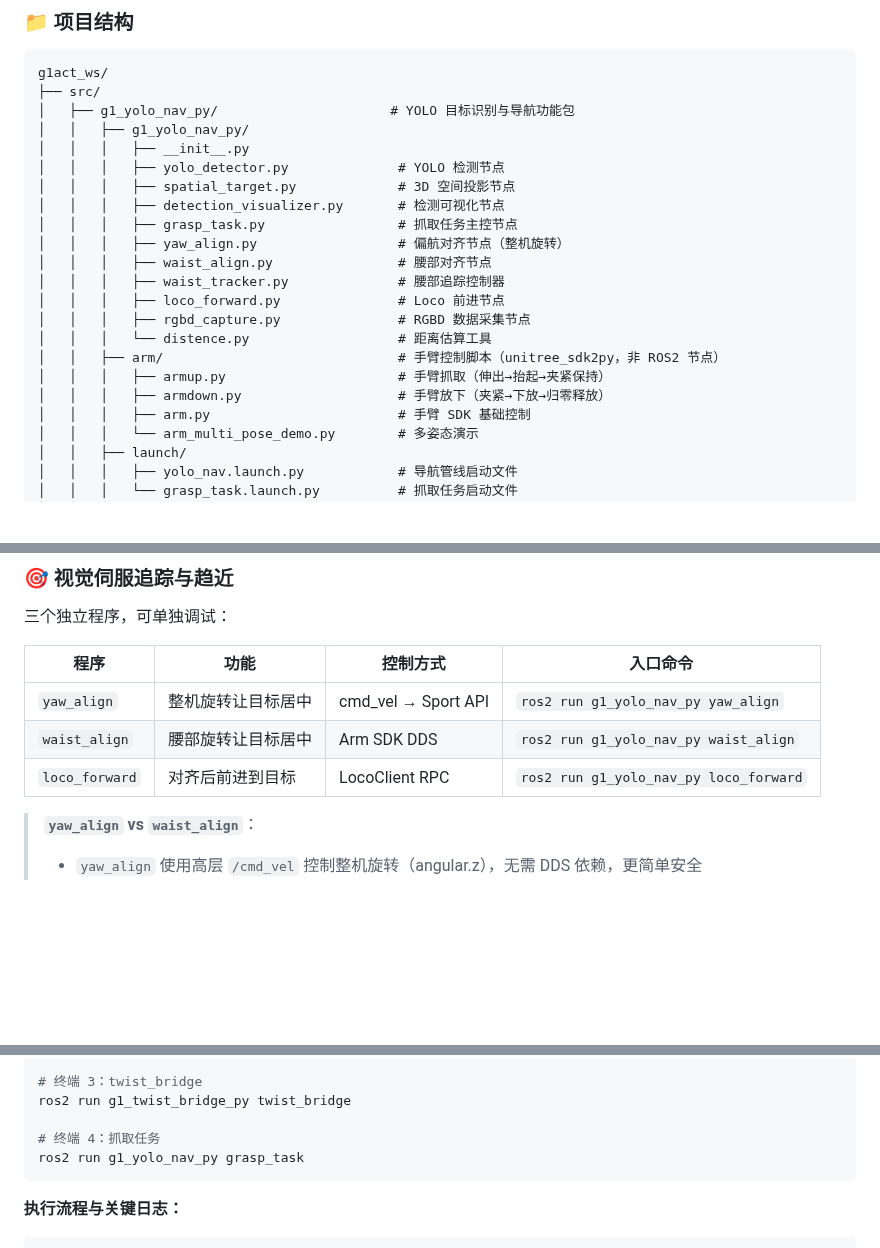
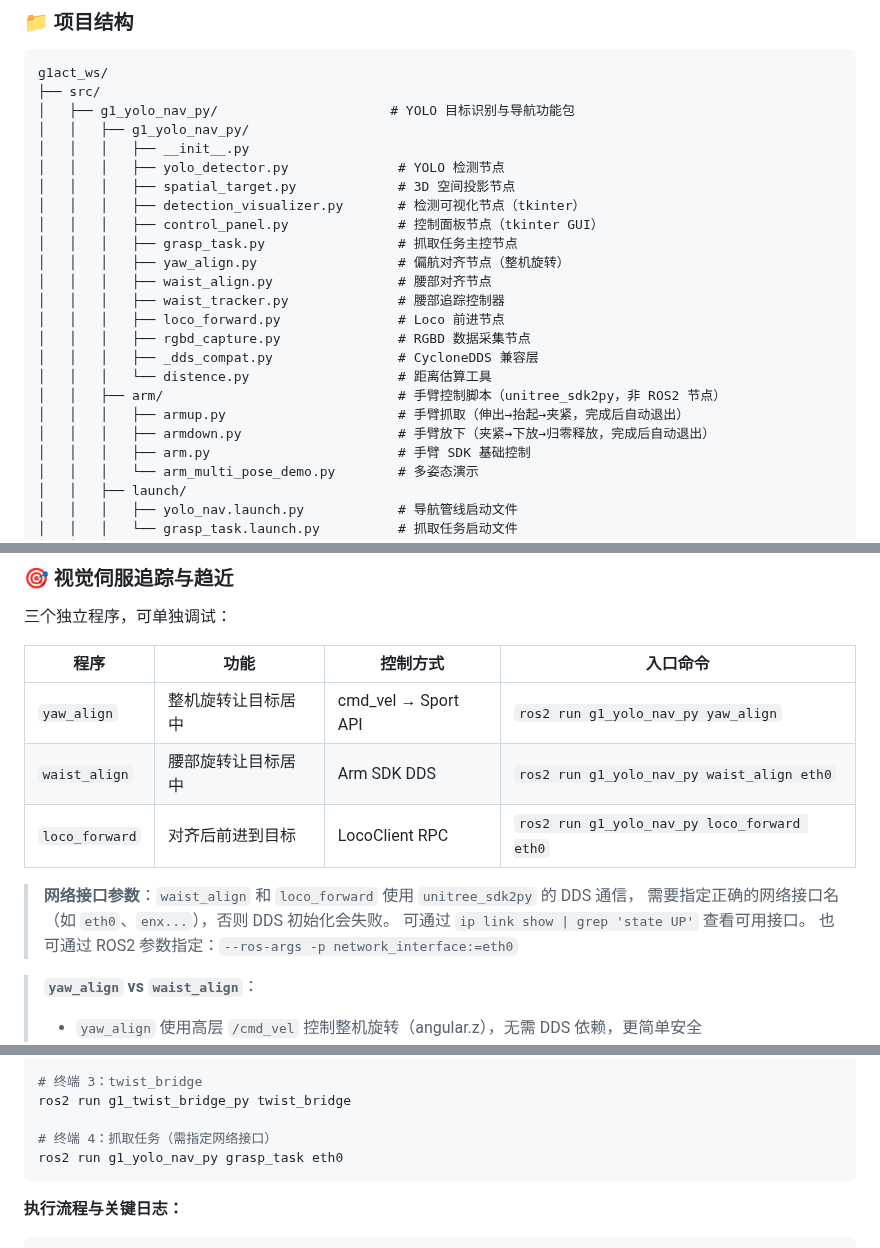
Before and after one commit to HunLi-X/manact_ws, a Markdown page: README.md, 3 parts joined by grey strips. Drawn GitHub-style; blank space fills up the shorter version.

````diff
--- a/README.md
+++ b/README.md
@@ -41,17 +41,19 @@ g1act_ws/
 │   │   │   ├── __init__.py
 │   │   │   ├── yolo_detector.py              # YOLO 检测节点
 │   │   │   ├── spatial_target.py             # 3D 空间投影节点
-│   │   │   ├── detection_visualizer.py       # 检测可视化节点
+│   │   │   ├── detection_visualizer.py       # 检测可视化节点（tkinter）
+│   │   │   ├── control_panel.py              # 控制面板节点（tkinter GUI）
 │   │   │   ├── grasp_task.py                 # 抓取任务主控节点
 │   │   │   ├── yaw_align.py                  # 偏航对齐节点（整机旋转）
 │   │   │   ├── waist_align.py                # 腰部对齐节点
 │   │   │   ├── waist_tracker.py              # 腰部追踪控制器
 │   │   │   ├── loco_forward.py               # Loco 前进节点
 │   │   │   ├── rgbd_capture.py               # RGBD 数据采集节点
+│   │   │   ├── _dds_compat.py                # CycloneDDS 兼容层
 │   │   │   └── distence.py                   # 距离估算工具
 │   │   ├── arm/                              # 手臂控制脚本（unitree_sdk2py，非 ROS2 节点）
-│   │   │   ├── armup.py                      # 手臂抓取（伸出→抬起→夹紧保持）
-│   │   │   ├── armdown.py                    # 手臂放下（夹紧→下放→归零释放）
+│   │   │   ├── armup.py                      # 手臂抓取（伸出→抬起→夹紧，完成后自动退出）
+│   │   │   ├── armdown.py                    # 手臂放下（夹紧→下放→归零释放，完成后自动退出）
 │   │   │   ├── arm.py                        # 手臂 SDK 基础控制
 │   │   │   └── arm_multi_pose_demo.py        # 多姿态演示
 │   │   ├── launch/
@@ -310,8 +312,13 @@ python3 -c "from ultralytics import YOLO; print(YOLO('src/g1_yolo_nav_py/yolo_v1
 | 程序             | 功能               | 控制方式             | 入口命令                                 |
 | ---------------- | ------------------ | -------------------- | ---------------------------------------- |
 | `yaw_align`    | 整机旋转让目标居中 | cmd_vel → Sport API | `ros2 run g1_yolo_nav_py yaw_align`    |
-| `waist_align`  | 腰部旋转让目标居中 | Arm SDK DDS          | `ros2 run g1_yolo_nav_py waist_align`  |
-| `loco_forward` | 对齐后前进到目标   | LocoClient RPC       | `ros2 run g1_yolo_nav_py loco_forward` |
+| `waist_align`  | 腰部旋转让目标居中 | Arm SDK DDS          | `ros2 run g1_yolo_nav_py waist_align eth0`  |
+| `loco_forward` | 对齐后前进到目标   | LocoClient RPC       | `ros2 run g1_yolo_nav_py loco_forward eth0` |
+
+> **网络接口参数**：`waist_align` 和 `loco_forward` 使用 `unitree_sdk2py` 的 DDS 通信，
+> 需要指定正确的网络接口名（如 `eth0`、`enx...`），否则 DDS 初始化会失败。
+> 可通过 `ip link show | grep 'state UP'` 查看可用接口。
+> 也可通过 ROS2 参数指定：`--ros-args -p network_interface:=eth0`
 
 > **`yaw_align` vs `waist_align`**：
 >
@@ -562,8 +637,8 @@ ros2 launch realsense2_camera rs_launch.py \
 # 终端 3：twist_bridge
 ros2 run g1_twist_bridge_py twist_bridge
 
-# 终端 4：抓取任务
-ros2 run g1_yolo_nav_py grasp_task
+# 终端 4：抓取任务（需指定网络接口）
+ros2 run g1_yolo_nav_py grasp_task eth0
 ```
 
 **执行流程与关键日志：**
````
Also changed, not shown: other parts of README.md (+69 -1 lines).
